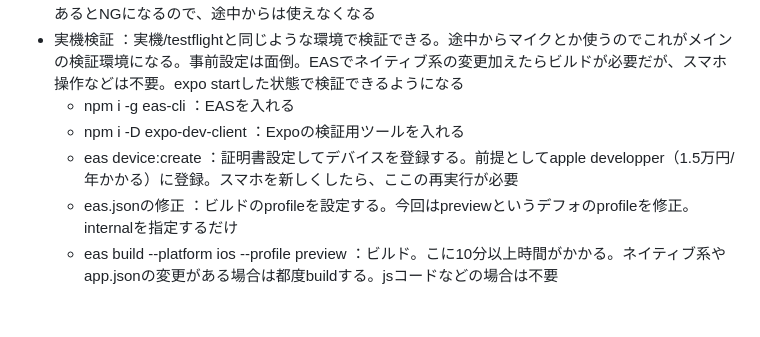
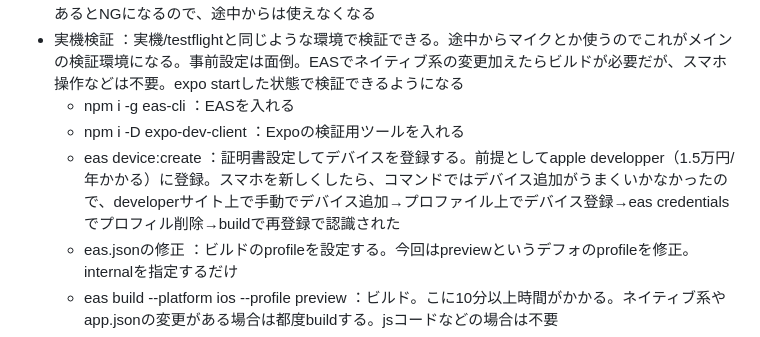
Before and after one commit to tomonoriyamazaki/toytalk, a Markdown page: app/README.md, the part around the change. GitHub-like rendering; blank space fills up the shorter version.

```diff
--- a/app/README.md
+++ b/app/README.md
@@ -22,7 +22,7 @@
 - 実機検証       ：実機/testflightと同じような環境で検証できる。途中からマイクとか使うのでこれがメインの検証環境になる。事前設定は面倒。EASでネイティブ系の変更加えたらビルドが必要だが、スマホ操作などは不要。expo startした状態で検証できるようになる
   - npm i -g eas-cli             ：EASを入れる
   - npm i -D expo-dev-client     ：Expoの検証用ツールを入れる
-  - eas device:create            ：証明書設定してデバイスを登録する。前提としてapple developper（1.5万円/年かかる）に登録。スマホを新しくしたら、ここの再実行が必要
+  - eas device:create            ：証明書設定してデバイスを登録する。前提としてapple developper（1.5万円/年かかる）に登録。スマホを新しくしたら、コマンドではデバイス追加がうまくいかなかったので、developerサイト上で手動でデバイス追加→プロファイル上でデバイス登録→eas credentialsでプロフィル削除→buildで再登録で認識された
   - eas.jsonの修正               ：ビルドのprofileを設定する。今回はpreviewというデフォのprofileを修正。internalを指定するだけ
   - eas build --platform ios --profile preview    ：ビルド。こに10分以上時間がかかる。ネイティブ系やapp.jsonの変更がある場合は都度buildする。jsコードなどの場合は不要
   - npx expo start --dev-client  ：これでさっきビルドしたものがQRで落とせるので、カメラで読み取ってアプリをiPhoneに導入→使用
```
